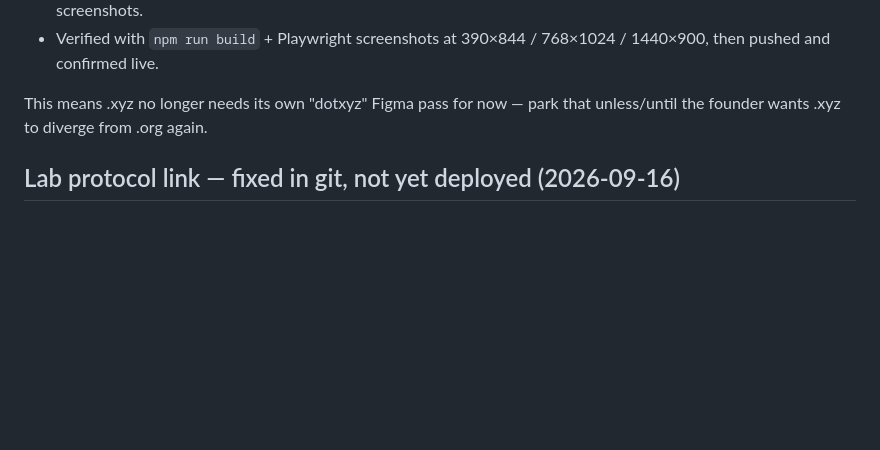
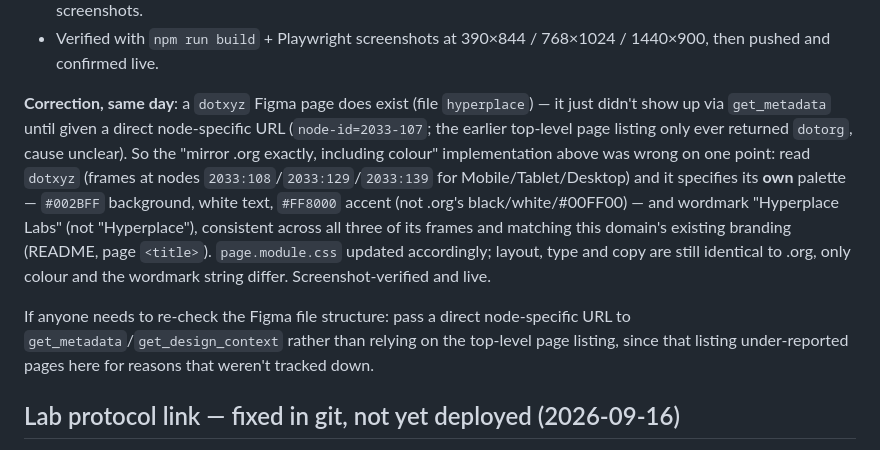
Before and after one commit to hyperplacelabs/hyperplace-org, a Markdown page: STATUS.md, the part around the change. Rendered like a GitHub page; blank space fills up the shorter version.

Commit message:
STATUS: correct dotxyz color scheme note
The dotxyz Figma page does exist and was found via a direct node URL
after get_metadata's top-level page listing failed to surface it.
Corrects STATUS.md's earlier "park dotxyz" note now that its palette
(#002BFF/white/#FF8000) and "Hyperplace Labs" wordmark are applied and
live on hyperplace.xyz.

Co-Authored-By: Claude Sonnet 5 <noreply@anthropic.com>

```diff
--- a/STATUS.md
+++ b/STATUS.md
@@ -227,8 +227,24 @@ superseded. Implemented as:
 - Verified with `npm run build` + Playwright screenshots at
   390×844 / 768×1024 / 1440×900, then pushed and confirmed live.
 
-This means .xyz no longer needs its own "dotxyz" Figma pass for now —
-park that unless/until the founder wants .xyz to diverge from .org again.
+**Correction, same day**: a `dotxyz` Figma page does exist (file
+`hyperplace`) — it just didn't show up via `get_metadata` until given a
+direct node-specific URL (`node-id=2033-107`; the earlier top-level page
+listing only ever returned `dotorg`, cause unclear). So the "mirror .org
+exactly, including colour" implementation above was wrong on one point:
+read `dotxyz` (frames at nodes `2033:108`/`2033:129`/`2033:139` for
+Mobile/Tablet/Desktop) and it specifies its **own** palette — `#002BFF`
+background, white text, `#FF8000` accent (not .org's black/white/#00FF00)
+— and wordmark "Hyperplace Labs" (not "Hyperplace"), consistent across
+all three of its frames and matching this domain's existing branding
+(README, page `<title>`). `page.module.css` updated accordingly; layout,
+type and copy are still identical to .org, only colour and the wordmark
+string differ. Screenshot-verified and live.
+
+If anyone needs to re-check the Figma file structure: pass a direct
+node-specific URL to `get_metadata`/`get_design_context` rather than
+relying on the top-level page listing, since that listing under-reported
+pages here for reasons that weren't tracked down.
 
 ## Lab protocol link — fixed in git, not yet deployed (2026-09-16)
 
```
